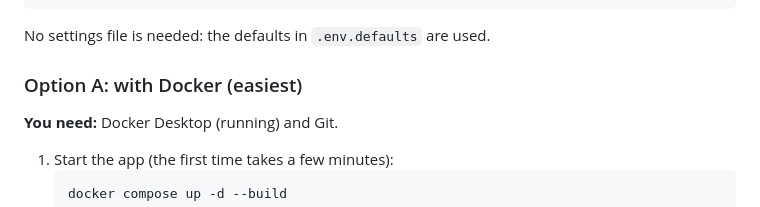
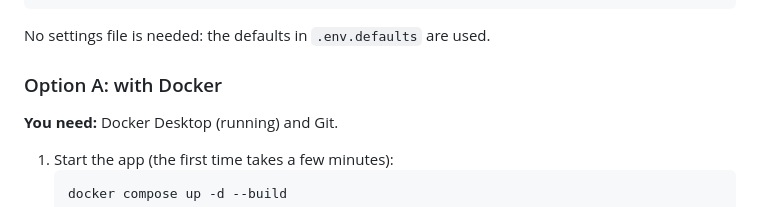
Before and after one commit to thomasvanhavere/animal-picture-app, a Markdown page: README.md, the part around the change. Drawn GitHub-style.

```diff
--- a/README.md
+++ b/README.md
@@ -25,7 +25,7 @@ cd animal-picture-app
 
 No settings file is needed: the defaults in `.env.defaults` are used.
 
-### Option A: with Docker (easiest)
+### Option A: with Docker
 
 **You need:** Docker Desktop (running) and Git.
 
```
